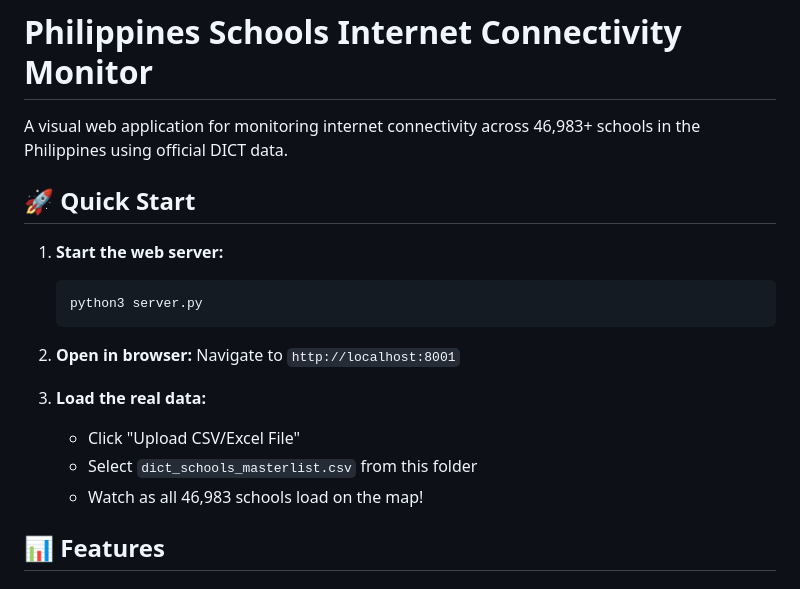
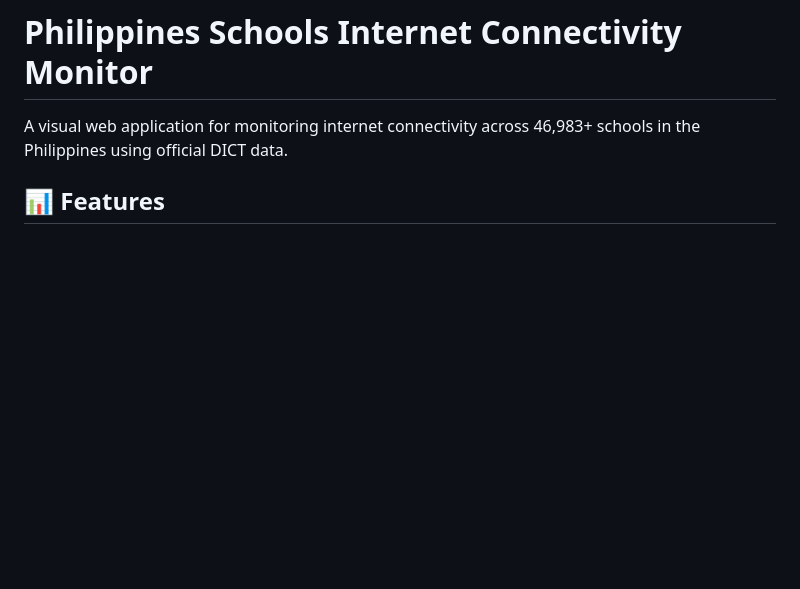
Before and after one commit to lmbplanas/ProjectGeoWifi, a Markdown page: README.md, the part around the change. GitHub-like rendering; blank space fills up the shorter version.

````diff
--- a/README.md
+++ b/README.md
@@ -1,21 +1,6 @@
 # Philippines Schools Internet Connectivity Monitor
 
 A visual web application for monitoring internet connectivity across 46,983+ schools in the Philippines using official DICT data.
-
-## 🚀 Quick Start
-
-1. **Start the web server:**
-   ```bash
-   python3 server.py
-   ```
-
-2. **Open in browser:**
-   Navigate to `http://localhost:8001`
-
-3. **Load the real data:**
-   - Click "Upload CSV/Excel File"
-   - Select `dict_schools_masterlist.csv` from this folder
-   - Watch as all 46,983 schools load on the map!
 
 ## 📊 Features
 
````
